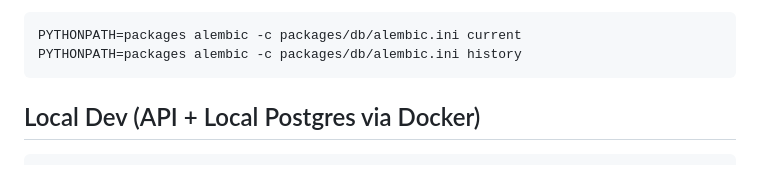
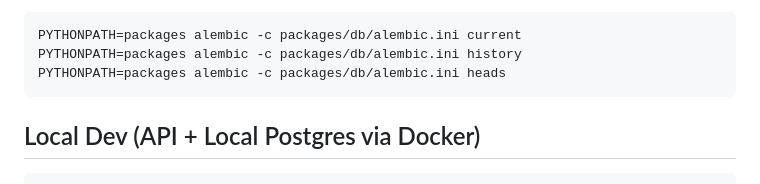
Before and after one commit to boovius/job-seeker-assistant, a Markdown page: README.md, the part around the change. Rendered like a GitHub page.

Commit message:
Document alembic heads command

````diff
--- a/README.md
+++ b/README.md
@@ -84,6 +84,7 @@ To confirm migrations:
 ```bash
 PYTHONPATH=packages alembic -c packages/db/alembic.ini current
 PYTHONPATH=packages alembic -c packages/db/alembic.ini history
+PYTHONPATH=packages alembic -c packages/db/alembic.ini heads
 ```
 
 ## Local Dev (API + Local Postgres via Docker)
````
